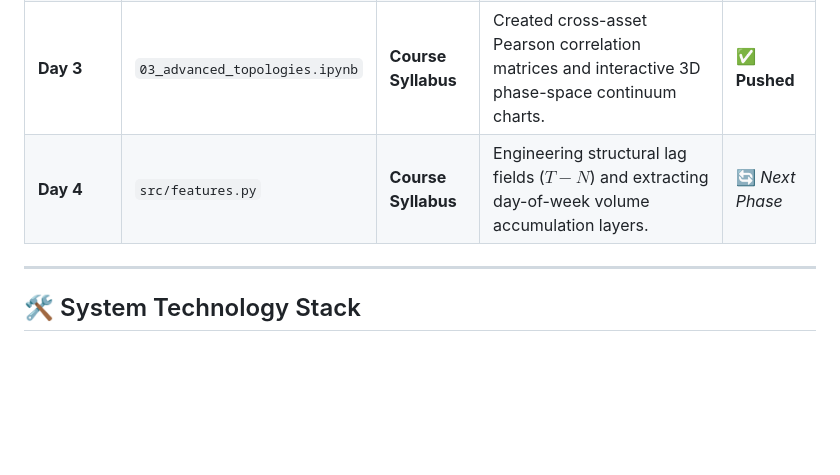
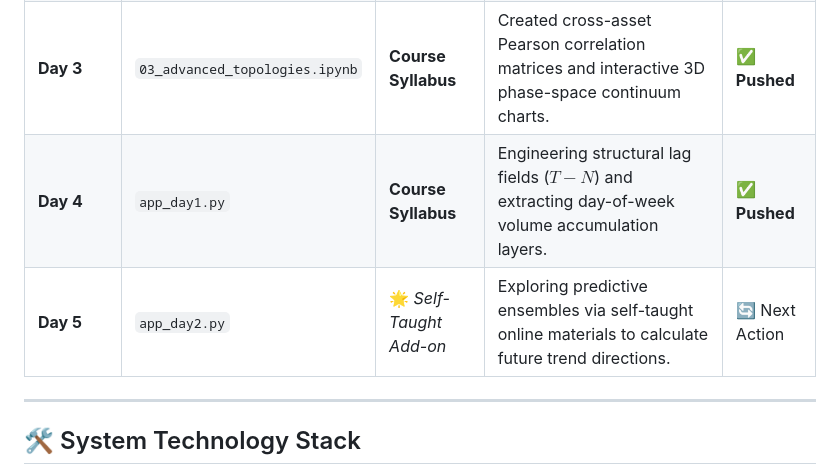
Before and after one commit to bhardwajyuvika2305/bhardwajyuvika2305-CryptoStock-Oracle, a Markdown page: README.md, the part around the change. Drawn GitHub-style; blank space fills up the shorter version.

Commit message:
Update Day 4 and Day 5 entries in README

```diff
--- a/README.md
+++ b/README.md
@@ -48,7 +48,8 @@ This project bridges this data gap by building a unified mathematical canvas tha
 | **Day 1** | `01_data_ingestion.ipynb` | **Course Syllabus** | Configured multi-asset ingestion logs. Fetched raw market strings and calculated continuous log returns. | ✅ **Pushed** |
 | **Day 2** | `02_core_visualizations.ipynb` | **Course Syllabus** | Built 8 interactive charts mapping rolling Bollinger variance envelopes and return density distributions. | ✅ **Pushed** |
 | **Day 3** | `03_advanced_topologies.ipynb` | **Course Syllabus** | Created cross-asset Pearson correlation matrices and interactive 3D phase-space continuum charts. | ✅ **Pushed** |
-| **Day 4** | `src/features.py` | **Course Syllabus** | Engineering structural lag fields ($T-N$) and extracting day-of-week volume accumulation layers. | 🔄 *Next Phase* |
+| **Day 4** | `app_day1.py` | **Course Syllabus** | Engineering structural lag fields ($T-N$) and extracting day-of-week volume accumulation layers. | ✅ **Pushed** |
+| **Day 5** | `app_day2.py` | 🌟 *Self-Taught Add-on* | Exploring predictive ensembles via self-taught online materials to calculate future trend directions. | 🔄 Next Action |
 
 ---
 
```
